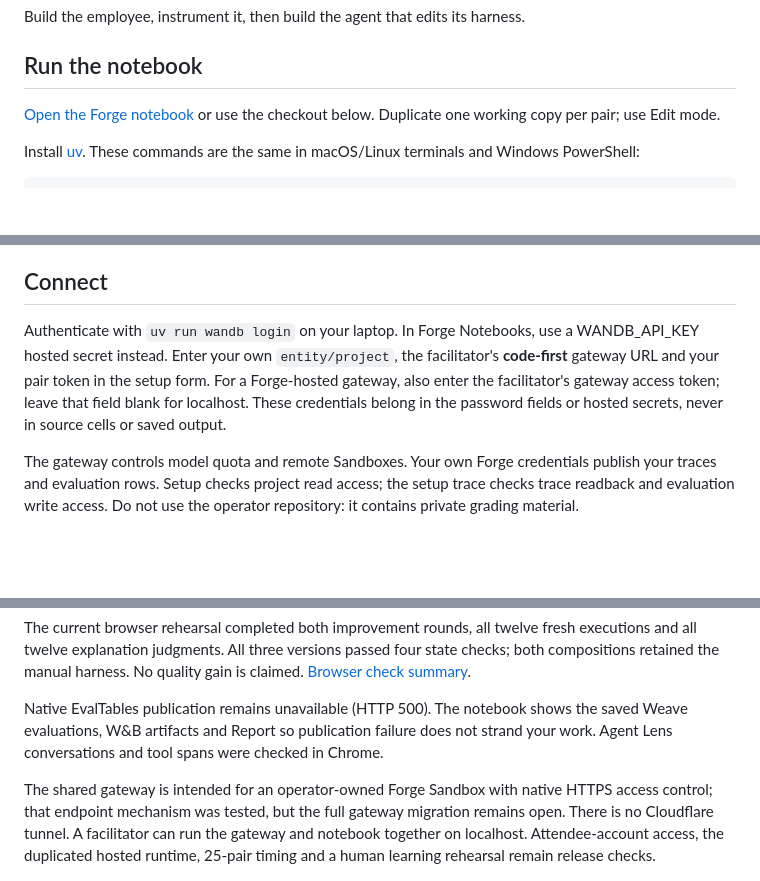
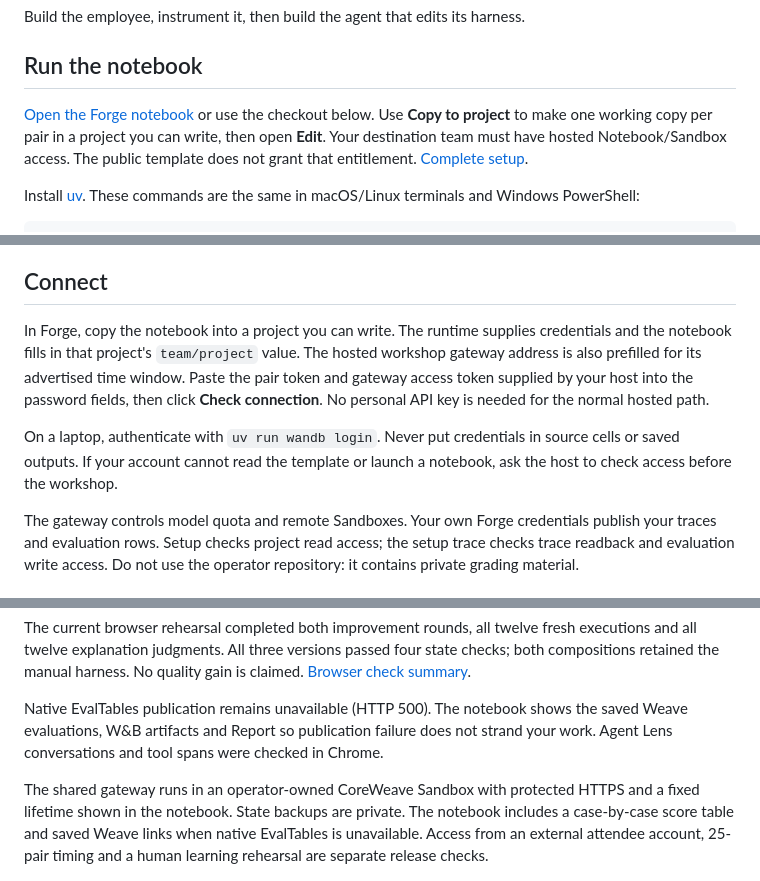
Before and after one commit to ash0ts/pending-inc-workshop, a Markdown page: README.md, 3 parts joined by grey strips. Drawn GitHub-style; blank space fills up the shorter version.

Commit message:
fix(workshop): connect the hosted notebook to the protected gateway

```diff
--- a/README.md
+++ b/README.md
@@ -4,7 +4,7 @@ Build the employee, instrument it, then build the agent that edits its harness.
 
 ## Run the notebook
 
-[Open the Forge notebook](https://forge.coreweave.com/notebooks/Tm90ZWJvb2s6MTIzODU=) or use the checkout below. Duplicate one working copy per pair; use Edit mode.
+[Open the Forge notebook](https://forge.coreweave.com/notebooks/Tm90ZWJvb2s6MTU2ODc=) or use the checkout below. Use **Copy to project** to make one working copy per pair in a project you can write, then open **Edit**. Your destination team must have hosted Notebook/Sandbox access. The public template does not grant that entitlement. [Complete setup](hosted-setup.md).
 
 Install [uv](https://docs.astral.sh/uv/getting-started/installation/). These commands are the same in macOS/Linux terminals and Windows PowerShell:
 
@@ -22,7 +22,9 @@ Open in **Edit** mode. If only text and inactive code appear, use the bottom-rig
 
 ## Connect
 
-Authenticate with `uv run wandb login` on your laptop. In Forge Notebooks, use a WANDB_API_KEY hosted secret instead. Enter your own `entity/project`, the facilitator's **code-first** gateway URL and your pair token in the setup form. For a Forge-hosted gateway, also enter the facilitator's gateway access token; leave that field blank for localhost. These credentials belong in the password fields or hosted secrets, never in source cells or saved output.
+In Forge, copy the notebook into a project you can write. The runtime supplies credentials and the notebook fills in that project's `team/project` value. The hosted workshop gateway address is also prefilled for its advertised time window. Paste the pair token and gateway access token supplied by your host into the password fields, then click **Check connection**. No personal API key is needed for the normal hosted path.
+
+On a laptop, authenticate with `uv run wandb login`. Never put credentials in source cells or saved outputs. If your account cannot read the template or launch a notebook, ask the host to check access before the workshop.
 
 The gateway controls model quota and remote Sandboxes. Your own Forge credentials publish your traces and evaluation rows. Setup checks project read access; the setup trace checks trace readback and evaluation write access. Do not use the operator repository: it contains private grading material.
 
@@ -58,6 +60,6 @@ The current browser rehearsal completed both improvement rounds, all twelve fres
 
 Native EvalTables publication remains unavailable (HTTP 500). The notebook shows the saved Weave evaluations, W&B artifacts and Report so publication failure does not strand your work. Agent Lens conversations and tool spans were checked in Chrome.
 
-The shared gateway is intended for an operator-owned Forge Sandbox with native HTTPS access control; that endpoint mechanism was tested, but the full gateway migration remains open. There is no Cloudflare tunnel. A facilitator can run the gateway and notebook together on localhost. Attendee-account access, the duplicated hosted runtime, 25-pair timing and a human learning rehearsal remain release checks.
+The shared gateway runs in an operator-owned CoreWeave Sandbox with protected HTTPS and a fixed lifetime shown in the notebook. State backups are private. The notebook includes a case-by-case score table and saved Weave links when native EvalTables is unavailable. Access from an external attendee account, 25-pair timing and a human learning rehearsal are separate release checks.
 
 ![The invoice tool in Agent Lens](preview/24-native-agent-lens.png)
```
Also changed, not shown: hosted-setup.md (added, +61 -0 lines), preview/hosted-connection.png (added), 2 other files.
